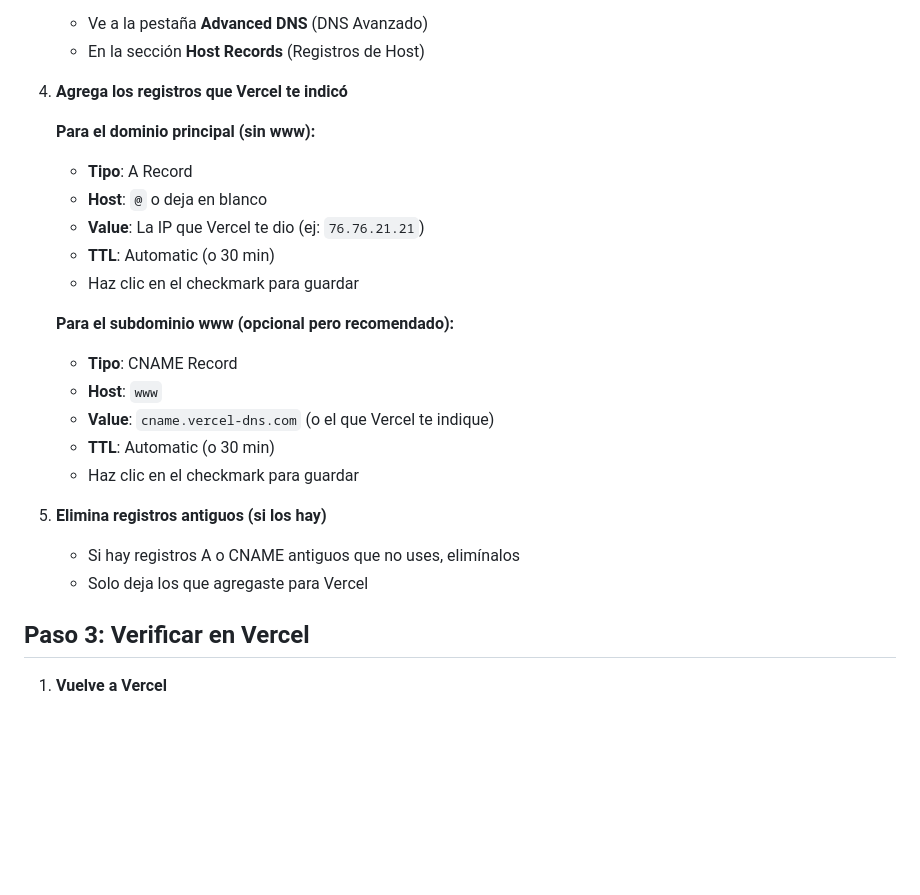
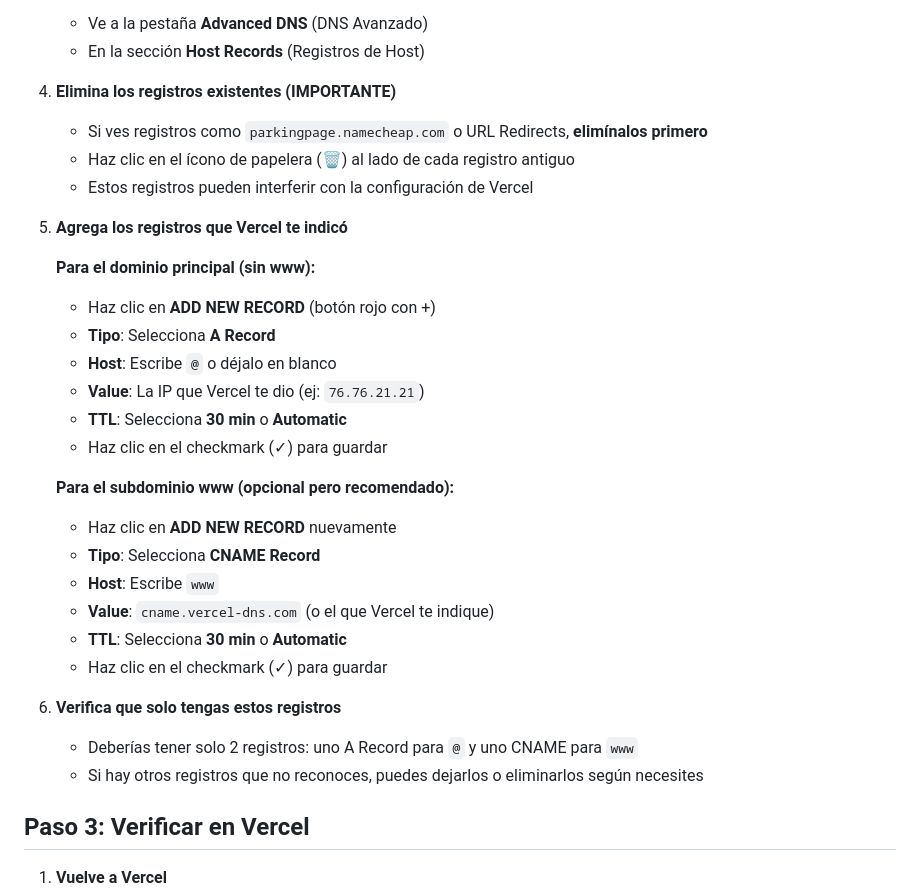
Before and after one commit to Fondarts/prode_mundial, a Markdown page: CONFIGURAR_DOMINIO.md, the part around the change. GitHub-like rendering; blank space fills up the shorter version.

Commit message:
Actualizar guía con pasos específicos para eliminar registros antiguos en Namecheap

```diff
--- a/CONFIGURAR_DOMINIO.md
+++ b/CONFIGURAR_DOMINIO.md
@@ -35,25 +35,32 @@
    - Ve a la pestaña **Advanced DNS** (DNS Avanzado)
    - En la sección **Host Records** (Registros de Host)
 
-4. **Agrega los registros que Vercel te indicó**
+4. **Elimina los registros existentes (IMPORTANTE)**
+   - Si ves registros como `parkingpage.namecheap.com` o URL Redirects, **elimínalos primero**
+   - Haz clic en el ícono de papelera (🗑️) al lado de cada registro antiguo
+   - Estos registros pueden interferir con la configuración de Vercel
+
+5. **Agrega los registros que Vercel te indicó**
 
    **Para el dominio principal (sin www):**
-   - **Tipo**: A Record
-   - **Host**: `@` o deja en blanco
+   - Haz clic en **ADD NEW RECORD** (botón rojo con +)
+   - **Tipo**: Selecciona **A Record**
+   - **Host**: Escribe `@` o déjalo en blanco
    - **Value**: La IP que Vercel te dio (ej: `76.76.21.21`)
-   - **TTL**: Automatic (o 30 min)
-   - Haz clic en el checkmark para guardar
+   - **TTL**: Selecciona **30 min** o **Automatic**
+   - Haz clic en el checkmark (✓) para guardar
 
    **Para el subdominio www (opcional pero recomendado):**
-   - **Tipo**: CNAME Record
-   - **Host**: `www`
+   - Haz clic en **ADD NEW RECORD** nuevamente
+   - **Tipo**: Selecciona **CNAME Record**
+   - **Host**: Escribe `www`
    - **Value**: `cname.vercel-dns.com` (o el que Vercel te indique)
-   - **TTL**: Automatic (o 30 min)
-   - Haz clic en el checkmark para guardar
+   - **TTL**: Selecciona **30 min** o **Automatic**
+   - Haz clic en el checkmark (✓) para guardar
 
-5. **Elimina registros antiguos (si los hay)**
-   - Si hay registros A o CNAME antiguos que no uses, elimínalos
-   - Solo deja los que agregaste para Vercel
+6. **Verifica que solo tengas estos registros**
+   - Deberías tener solo 2 registros: uno A Record para `@` y uno CNAME para `www`
+   - Si hay otros registros que no reconoces, puedes dejarlos o eliminarlos según necesites
 
 ## Paso 3: Verificar en Vercel
 
```
